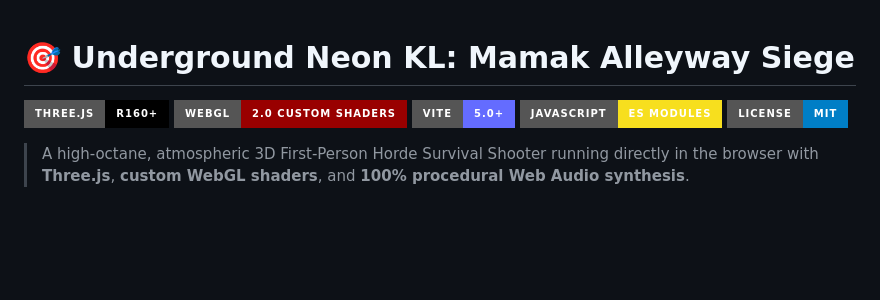
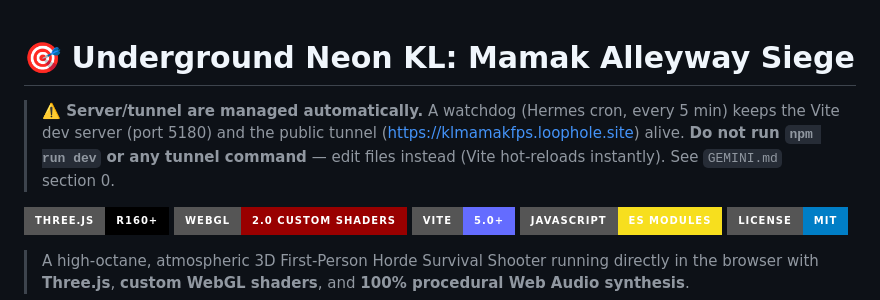
Before and after one commit to engkufizz/KL_Mamak_FPS, a Markdown page: README.md, the part around the change. Rendered like a GitHub page; badges without logos; blank space fills up the shorter version.

```diff
--- a/README.md
+++ b/README.md
@@ -1,4 +1,10 @@
 # 🎯 Underground Neon KL: Mamak Alleyway Siege
+
+> **⚠️ Server/tunnel are managed automatically.** A watchdog (Hermes cron, every 5 min)
+> keeps the Vite dev server (port 5180) and the public tunnel
+> (https://klmamakfps.loophole.site) alive. **Do not run `npm run dev` or any tunnel
+> command** — edit files instead (Vite hot-reloads instantly). See `GEMINI.md` section 0.
+
 
 [![Three.js](https://img.shields.io/badge/Three.js-r160+-black?style=for-the-badge&logo=three.js)](https://threejs.org/)
 [![WebGL](https://img.shields.io/badge/WebGL-2.0%20Custom%20Shaders-990000?style=for-the-badge&logo=webgl)](https://www.khronos.org/webgl/)
```
Also changed, not shown: GEMINI.md (+22 -0 lines).
